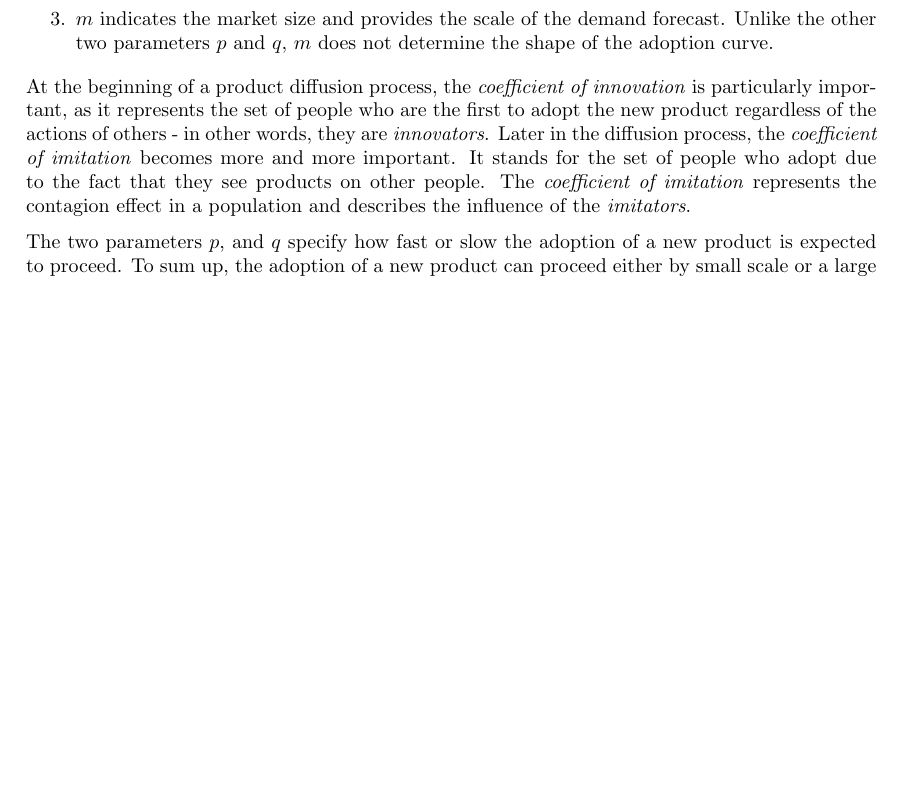
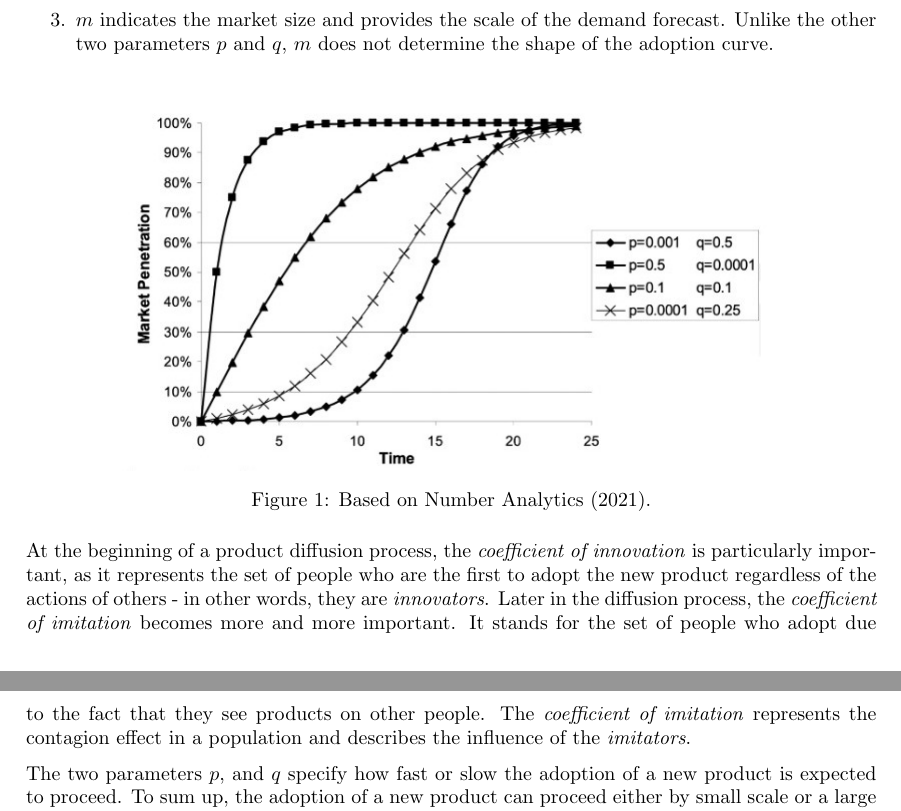
Before and after one commit to marinatalantceva/epp22-23-final_project, a LaTeX document (model_and_results.tex): part of page 1 of 5 before the commit and two parts of pages 1 and 2 of 5 after it, the two joined at a grey line, cut so that both start at the same text, the shorter picture padded with empty space. Compiled offline with pdfLaTeX.

Commit message:
added bass_example graph

```diff
--- a/model_and_results.tex
+++ b/model_and_results.tex
@@ -63,10 +63,10 @@ Accoding to Bass, these are the two main kinds of forces determining the diffusi
     $m$ does not determine the shape of the adoption curve.
 \end{enumerate}
 
-%\begin{figure}[hptb]
-%    \centering{}\includegraphics[scale=0.5]{plots_preliminary/bass_model_example.png}\\
-%    \caption{Based on Number Analytics (2021).}
-%\end{figure}
+\begin{figure}[hptb]
+    \centering{}\includegraphics[scale=0.5]{plots_preliminary/bass_model_example.png}\\
+    \caption{Based on Number Analytics (2021).}
+\end{figure}
 
 \noindent At the beginning of a product diffusion process, the \emph{coefficient of innovation} is particularly important, as it represents the set of
 people who are the first to adopt the new product regardless of the actions of others - in other words, they are \emph{innovators}. Later in the diffusion
```
Also changed, not shown: plots_preliminary/bass_model_example.png (added).
